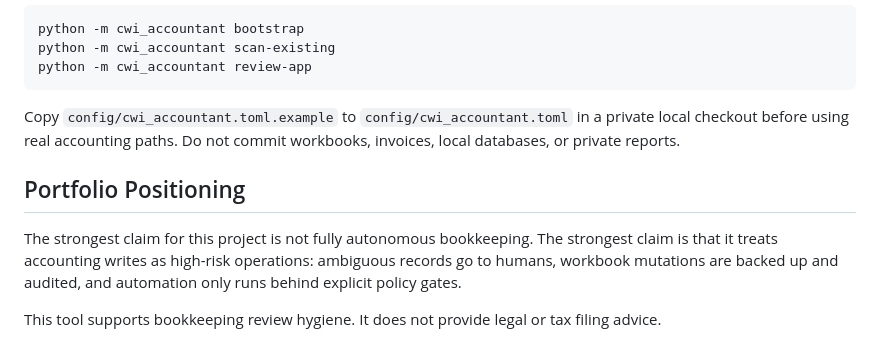
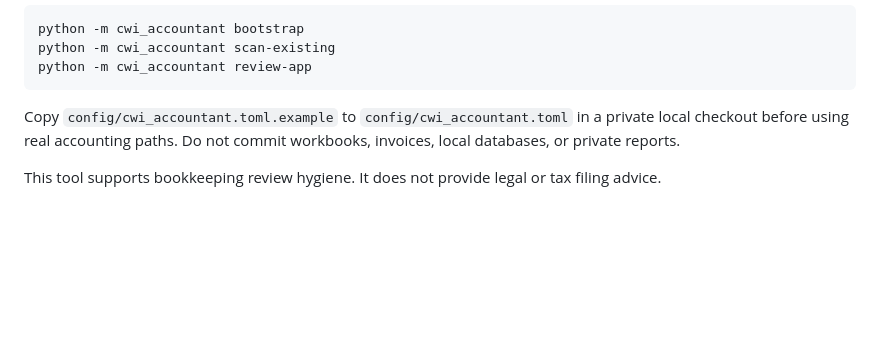
Before and after one commit to Guy-C-JR/cwi-accounting-agent, a Markdown page: README.md, the part around the change. GitHub-like rendering; blank space fills up the shorter version.

```diff
--- a/README.md
+++ b/README.md
@@ -75,8 +75,4 @@ python -m cwi_accountant review-app
 
 Copy `config/cwi_accountant.toml.example` to `config/cwi_accountant.toml` in a private local checkout before using real accounting paths. Do not commit workbooks, invoices, local databases, or private reports.
 
-## Portfolio Positioning
-
-The strongest claim for this project is not fully autonomous bookkeeping. The strongest claim is that it treats accounting writes as high-risk operations: ambiguous records go to humans, workbook mutations are backed up and audited, and automation only runs behind explicit policy gates.
-
 This tool supports bookkeeping review hygiene. It does not provide legal or tax filing advice.
```
